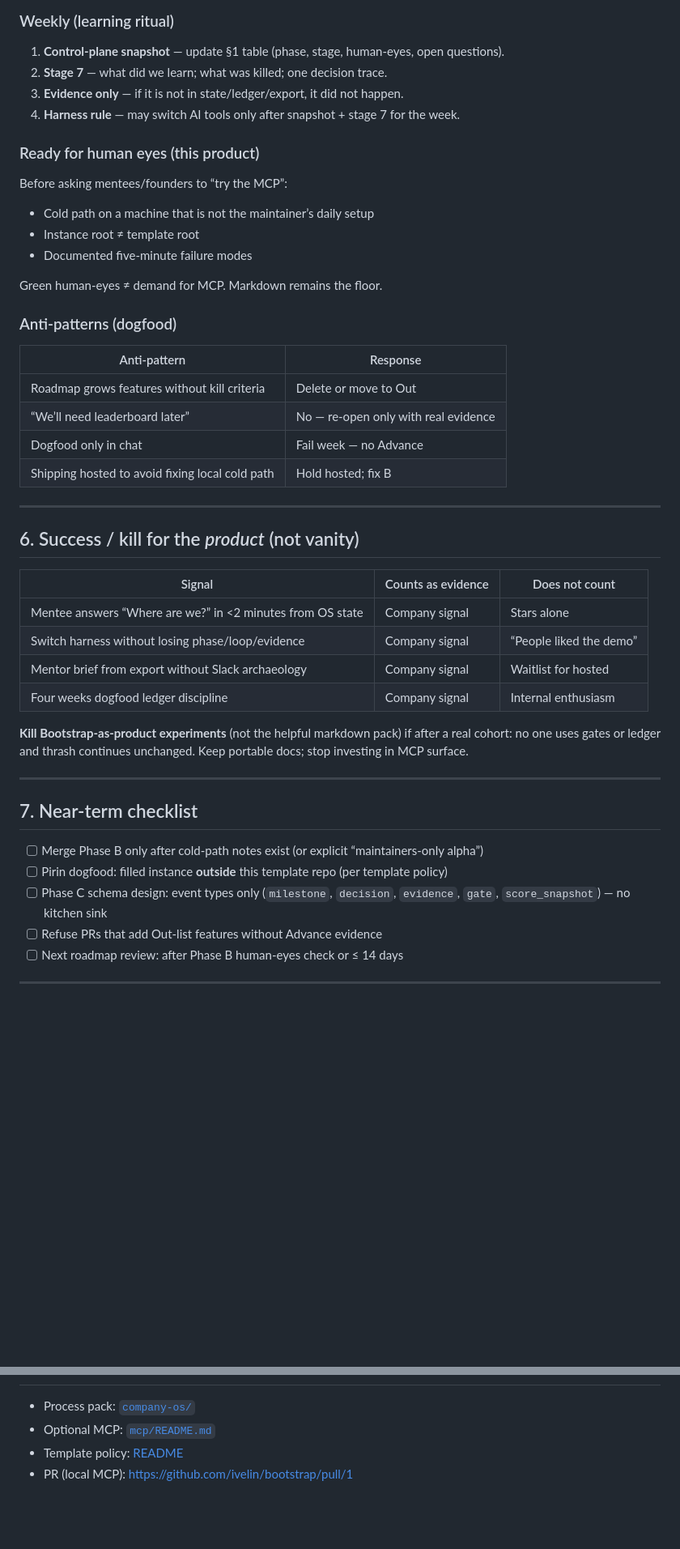
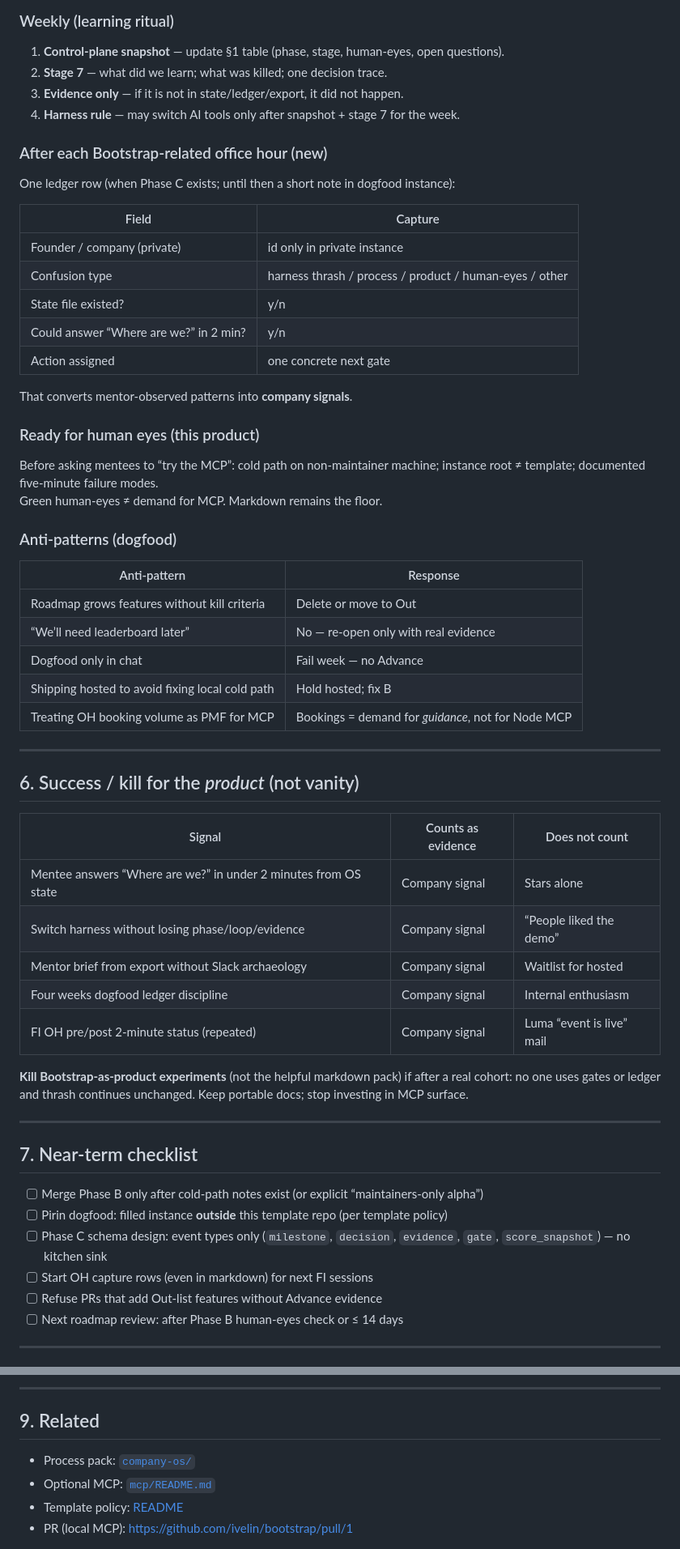
Before and after one commit to ivelin/bootstrap, a Markdown page: ROADMAP.md, 2 parts joined by grey strips. Shown at 81% size. GitHub-like rendering; blank space fills up the shorter version.

```diff
--- a/ROADMAP.md
+++ b/ROADMAP.md
@@ -124,14 +128,23 @@ We run Bootstrap OS **on Bootstrap OS / Pirin delivery of it**.
 3. **Evidence only** — if it is not in state/ledger/export, it did not happen.
 4. **Harness rule** — may switch AI tools only after snapshot + stage 7 for the week.
 
+### After each Bootstrap-related office hour (new)
+
+One ledger row (when Phase C exists; until then a short note in dogfood instance):
+
+| Field | Capture |
+|-------|---------|
+| Founder / company (private) | id only in private instance |
+| Confusion type | harness thrash / process / product / human-eyes / other |
+| State file existed? | y/n |
+| Could answer “Where are we?” in 2 min? | y/n |
+| Action assigned | one concrete next gate |
+
+That converts mentor-observed patterns into **company signals**.
+
 ### Ready for human eyes (this product)
 
-Before asking mentees/founders to “try the MCP”:
-
-- Cold path on a machine that is not the maintainer’s daily setup
-- Instance root ≠ template root
-- Documented five-minute failure modes
-
+Before asking mentees to “try the MCP”: cold path on non-maintainer machine; instance root ≠ template; documented five-minute failure modes.
 Green human-eyes ≠ demand for MCP. Markdown remains the floor.
 
 ### Anti-patterns (dogfood)
@@ -142,6 +155,7 @@ Green human-eyes ≠ demand for MCP. Markdown remains the floor.
 | “We’ll need leaderboard later” | No — re-open only with real evidence |
 | Dogfood only in chat | Fail week — no Advance |
 | Shipping hosted to avoid fixing local cold path | Hold hosted; fix B |
+| Treating OH booking volume as PMF for MCP | Bookings = demand for *guidance*, not for Node MCP |
 
 ---
 
@@ -149,10 +163,11 @@ Green human-eyes ≠ demand for MCP. Markdown remains the floor.
 
 | Signal | Counts as evidence | Does not count |
 |--------|--------------------|----------------|
-| Mentee answers “Where are we?” in <2 minutes from OS state | Company signal | Stars alone |
+| Mentee answers “Where are we?” in under 2 minutes from OS state | Company signal | Stars alone |
 | Switch harness without losing phase/loop/evidence | Company signal | “People liked the demo” |
 | Mentor brief from export without Slack archaeology | Company signal | Waitlist for hosted |
 | Four weeks dogfood ledger discipline | Company signal | Internal enthusiasm |
+| FI OH pre/post 2‑minute status (repeated) | Company signal | Luma “event is live” mail |
 
 **Kill Bootstrap-as-product experiments** (not the helpful markdown pack) if after a real cohort: no one uses gates or ledger and thrash continues unchanged. Keep portable docs; stop investing in MCP surface.
 
@@ -163,6 +178,7 @@ Green human-eyes ≠ demand for MCP. Markdown remains the floor.
 - [ ] Merge Phase B only after cold-path notes exist (or explicit “maintainers-only alpha”)
 - [ ] Pirin dogfood: filled instance **outside** this template repo (per template policy)
 - [ ] Phase C schema design: event types only (`milestone`, `decision`, `evidence`, `gate`, `score_snapshot`) — no kitchen sink
+- [ ] Start OH capture rows (even in markdown) for next FI sessions
 - [ ] Refuse PRs that add Out-list features without Advance evidence
 - [ ] Next roadmap review: after Phase B human-eyes check or ≤ 14 days
 
@@ -172,3 +239,6 @@ Green human-eyes ≠ demand for MCP. Markdown remains the floor.
+---
+
+## 9. Related
 
 - Process pack: [`company-os/`](company-os/)
 - Optional MCP: [`mcp/README.md`](mcp/README.md)
```
Also changed, not shown: other parts of ROADMAP.md (+65 -10 lines).
